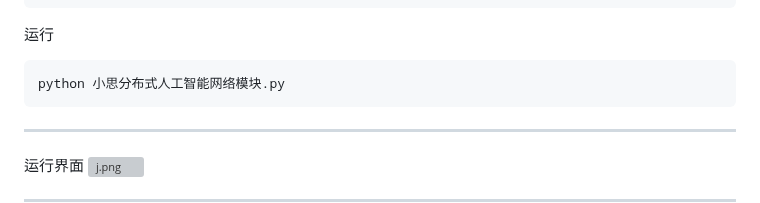
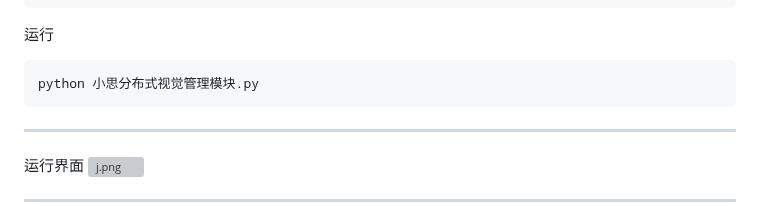
Before and after one commit to dirde12078fb5/Xiaosi-Distributed-Artificial-Intelligence-Platform, a Markdown page: README.md, the part around the change. GitHub-like rendering; grey boxes are pictures that could not be loaded.

Commit message:
update: 更新文件 README.md
Signed-off-by: dirde12078fb5 <dirde12078904@163.com>

````diff
--- a/README.md
+++ b/README.md
@@ -133,7 +133,7 @@ pip install -r requirements 视觉模块.txt
 ```
 运行
 ```bash
-python 小思分布式人工智能网络模块.py
+python 小思分布式视觉管理模块.py
 ```
 ---
 运行界面
````
